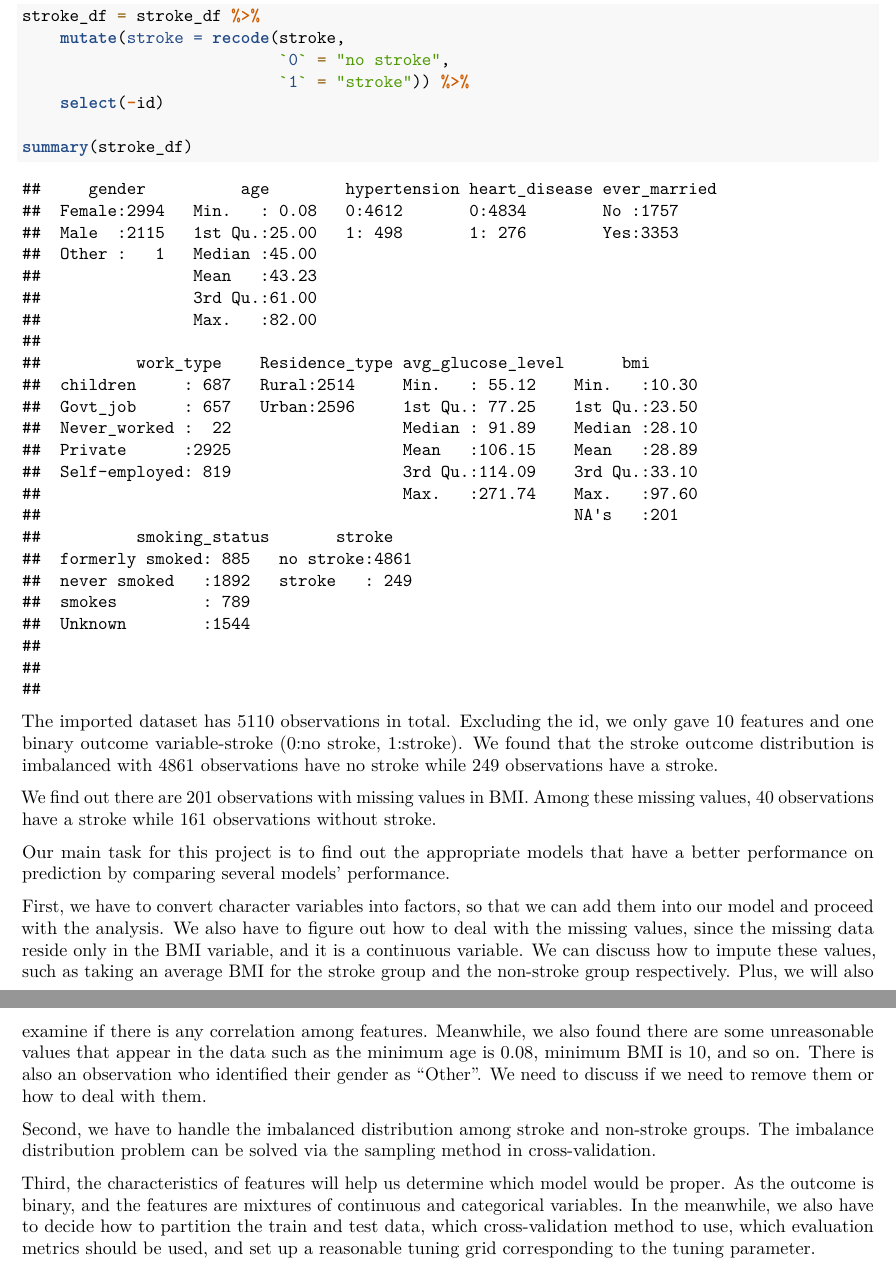
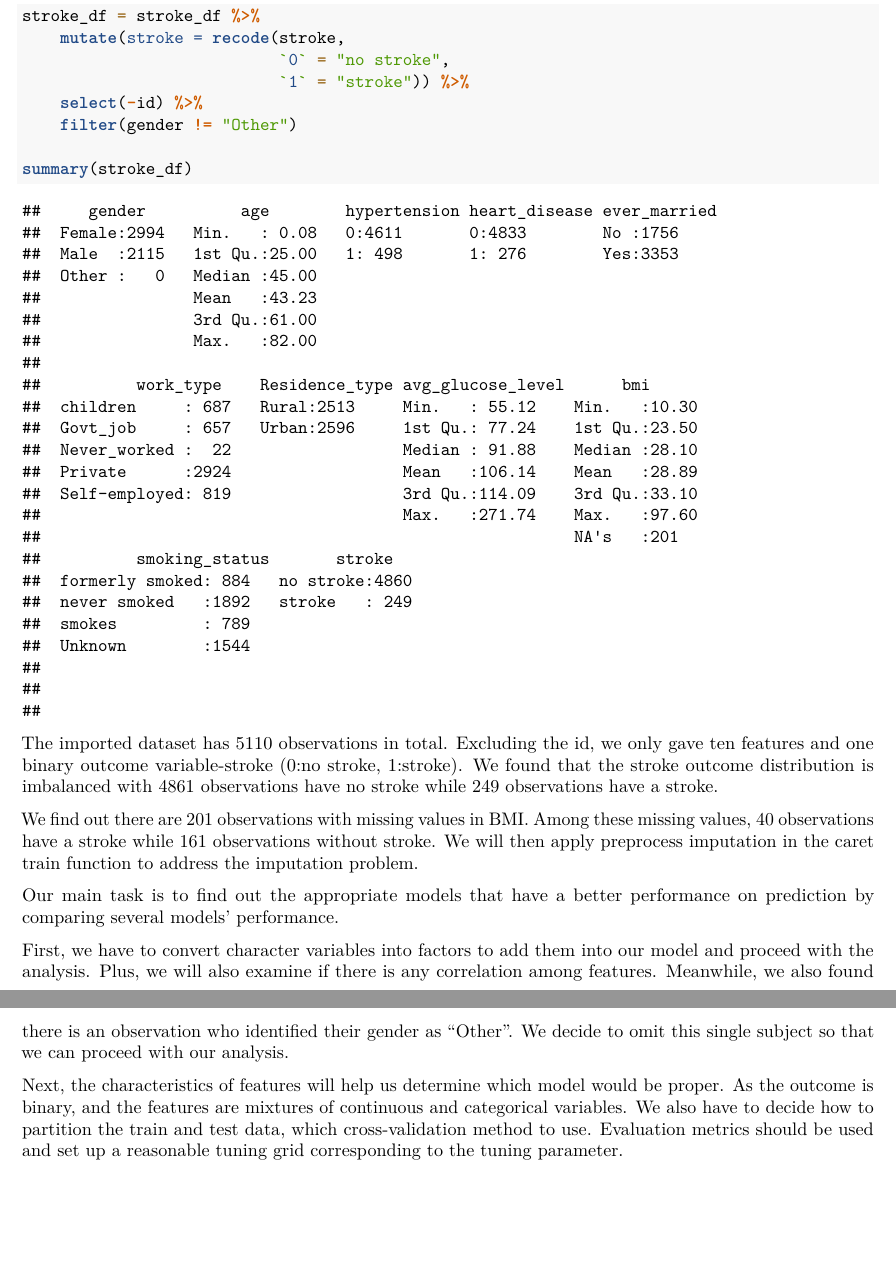
Before and after one commit to jck2183-Chia-wen-Kao/P8106_Midterm, an R Markdown document (P8106_Intro.Rmd): two parts of pages 2 and 3 of 3, joined at a grey line, cut so that both start at the same text, the shorter picture padded with empty space. Rendered offline with R 4.5, knitr and Pandoc, then LaTeX, with nearby package versions.

Commit message:
finished editing the intro

````diff
--- a/P8106_Intro.Rmd
+++ b/P8106_Intro.Rmd
@@ -63,18 +63,18 @@ stroke_df = stroke_df %>%
     mutate(stroke = recode(stroke,
                            `0` = "no stroke",
                            `1` = "stroke")) %>%
-    select(-id)
+    select(-id) %>%
+    filter(gender != "Other")
 
 summary(stroke_df)
 ```
-The imported dataset has 5110 observations in total. Excluding the id, we only gave 10 features and one binary outcome variable-stroke (0:no stroke, 1:stroke). We found that the stroke outcome distribution is imbalanced with 4861 observations have no stroke while 249 observations have a stroke.
+The imported dataset has 5110 observations in total. Excluding the id, we only gave ten features and one binary outcome variable-stroke (0:no stroke, 1:stroke). We found that the stroke outcome distribution is imbalanced with 4861 observations have no stroke while 249 observations have a stroke.
 
-We find out there are 201 observations with missing values in BMI. Among these missing values, 40 observations have a stroke while 161 observations without stroke.
+We find out there are 201 observations with missing values in BMI. Among these missing values, 40 observations have a stroke while 161 observations without stroke. We will then apply preprocess imputation in the caret train function to address the imputation problem.
 
-Our main task for this project is to find out the appropriate models that have a better performance on prediction by comparing several models' performance.
+Our main task is to find out the appropriate models that have a better performance on prediction by comparing several models' performance.
 
-First, we have to convert character variables into factors, so that we can add them into our model and proceed with the analysis. We also have to figure out how to deal with the missing values, since the missing data reside only in the BMI variable, and it is a continuous variable. We can discuss how to impute these values, such as taking an average BMI for the stroke group and the non-stroke group respectively. Plus, we will also examine if there is any correlation among features. Meanwhile, we also found there are some unreasonable values that appear in the data such as the minimum age is 0.08, minimum BMI is 10, and so on. There is also an observation who identified their gender as "Other". We need to discuss if we need to remove them or how to deal with them.
+First, we have to convert character variables into factors to add them into our model and proceed with the analysis. Plus, we will also examine if there is any correlation among features. Meanwhile, we also found there is an observation who identified their gender as "Other". We decide to omit this single subject so that we can proceed with our analysis.
 
-Second, we have to handle the imbalanced distribution among stroke and non-stroke groups. The imbalance distribution problem can be solved via the sampling method in cross-validation.
 
-Third, the characteristics of features will help us determine which model would be proper. As the outcome is binary, and the features are mixtures of continuous and categorical variables. In the meanwhile, we also have to decide how to partition the train and test data, which cross-validation method to use, which evaluation metrics should be used, and set up a reasonable tuning grid corresponding to the tuning parameter.
+Next, the characteristics of features will help us determine which model would be proper. As the outcome is binary, and the features are mixtures of continuous and categorical variables. We also have to decide how to partition the train and test data, which cross-validation method to use. Evaluation metrics should be used and set up a reasonable tuning grid corresponding to the tuning parameter.
````
Also changed, not shown: P8106_Intro.pdf.
